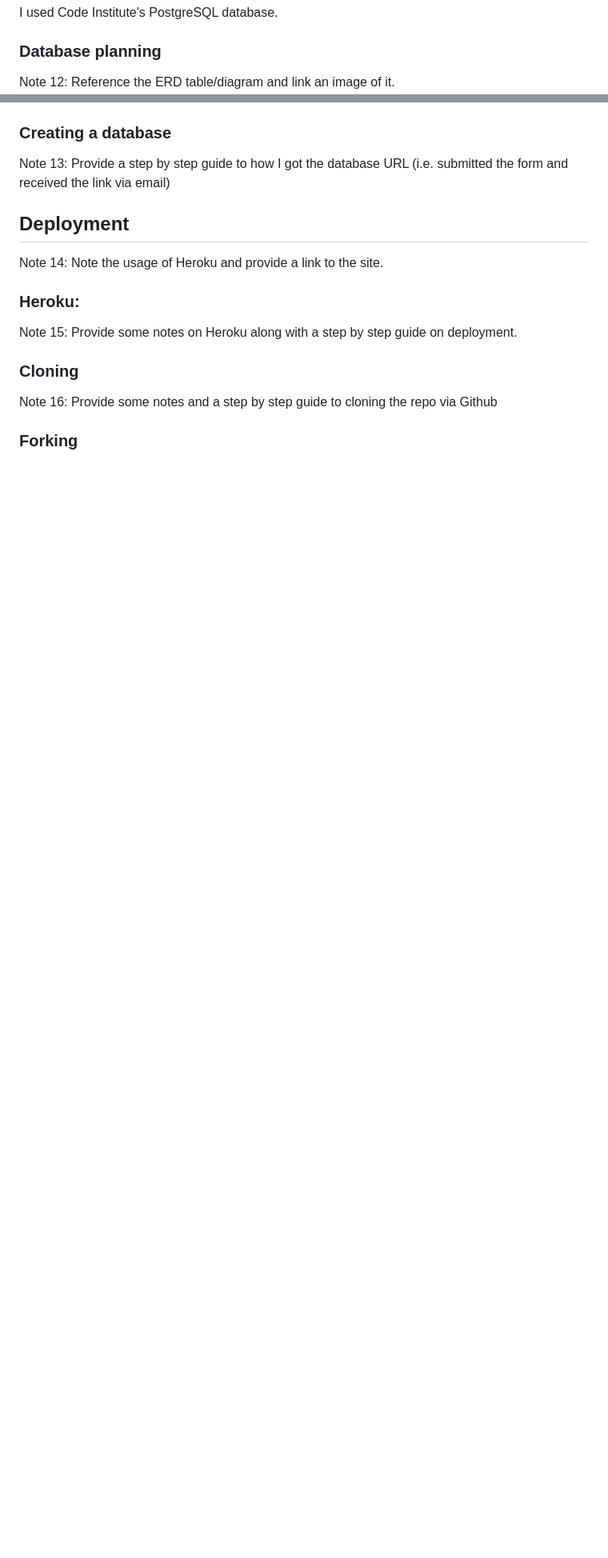
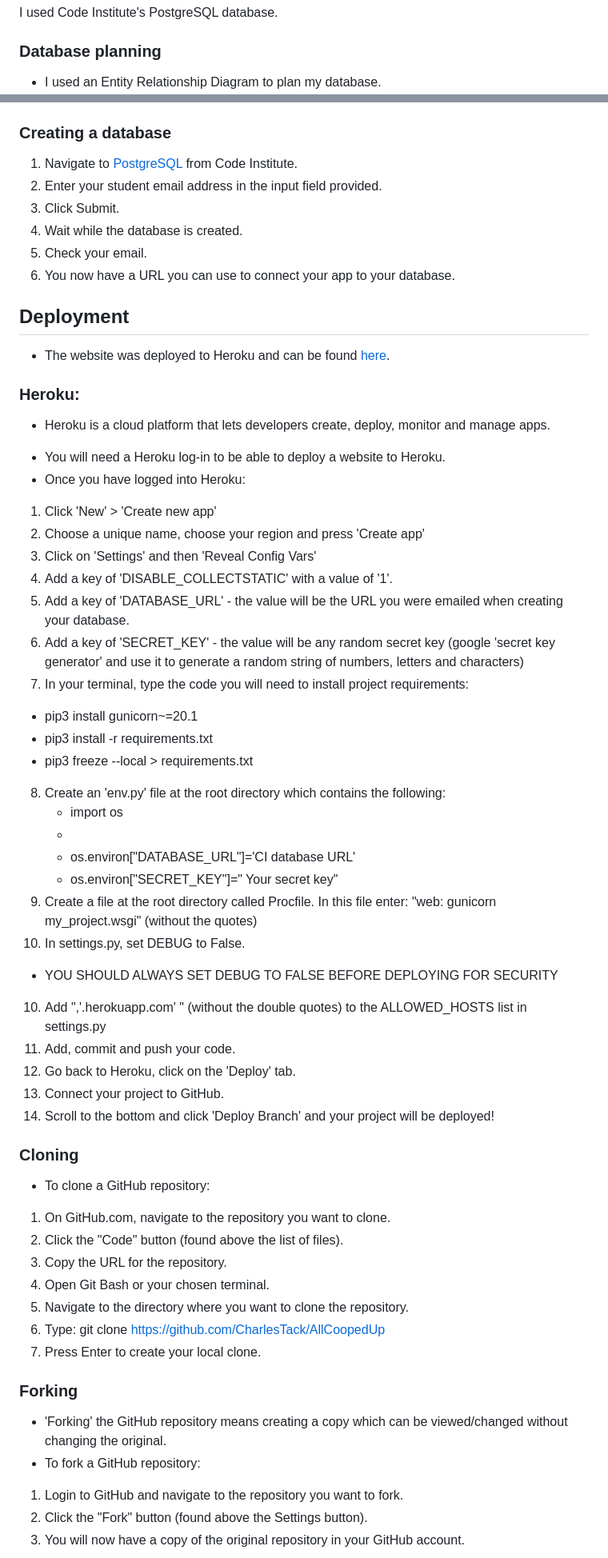
Before and after one commit to CharlesTack/AllCoopedUp, a Markdown page: README.md, 2 parts joined by grey strips. Shown: that part at 80% size. Rendered like a GitHub page; blank space fills up the shorter version.

Commit message:
per last commit - didn't save

```diff
--- a/README.md
+++ b/README.md
@@ -120,6 +120,5 @@ Full images of each page are included [here](static/readme/documents/siteimages.
 I used Code Institute's PostgreSQL database.
 
 ### Database planning
-
-Note 12:
+- I used an Entity Relationship Diagram to plan my database.
 Reference the ERD table/diagram and link an image of it.
@@ -126,23 +126,57 @@ Reference the ERD table/diagram and link an image of it.
 
 ### Creating a database
-
-Note 13:
-Provide a step by step guide to how I got the database URL (i.e. submitted the form and received the link via email)
+1. Navigate to [PostgreSQL](https://dbs.ci-dbs.net/) from Code Institute.
+2. Enter your student email address in the input field provided.
+3. Click Submit.
+4. Wait while the database is created.
+5. Check your email.
+6. You now have a URL you can use to connect your app to your database.
 
 ## Deployment
-
-Note 14:
-Note the usage of Heroku and provide a link to the site.
+- The website was deployed to Heroku and can be found [here](https://all-cooped-up-12274f373445.herokuapp.com/).
 
 ### Heroku:
-
-Note 15:
-Provide some notes on Heroku along with a step by step guide on deployment.
+* Heroku is a cloud platform that lets developers create, deploy, monitor and manage apps.
+- You will need a Heroku log-in to be able to deploy a website to Heroku.
+- Once you have logged into Heroku:
+1. Click 'New' > 'Create new app'
+2. Choose a unique name, choose your region and press 'Create app'
+3. Click on 'Settings' and then 'Reveal Config Vars'
+4. Add a key of 'DISABLE_COLLECTSTATIC' with a value of '1'.
+5. Add a key of 'DATABASE_URL' - the value will be the URL you were emailed when creating your database.
+6. Add a key of 'SECRET_KEY' - the value will be any random secret key (google 'secret key generator' and use it to generate a random string of numbers, letters and characters)
+7. In your terminal, type the code you will need to install project requirements:
+- pip3 install gunicorn~=20.1
+- pip3 install -r requirements.txt
+- pip3 freeze --local > requirements.txt
+8. Create an 'env.py' file at the root directory which contains the following:
+    - import os
+    -
+    - os.environ["DATABASE_URL"]='CI database URL'
+    - os.environ["SECRET_KEY"]=" Your secret key"
+8. Create a file at the root directory called Procfile. In this file enter: "web: gunicorn my_project.wsgi" (without the quotes)
+9. In settings.py, set DEBUG to False.
+- YOU SHOULD ALWAYS SET DEBUG TO FALSE BEFORE DEPLOYING FOR SECURITY
+10. Add ",'.herokuapp.com' " (without the double quotes) to the ALLOWED_HOSTS list in settings.py
+11. Add, commit and push your code.
+12. Go back to Heroku, click on the 'Deploy' tab.
+13. Connect your project to GitHub.
+14. Scroll to the bottom and click 'Deploy Branch' and your project will be deployed!
 
 ### Cloning
-
-Note 16:
-Provide some notes and a step by step guide to cloning the repo via Github
+- To clone a GitHub repository:
+1. On GitHub.com, navigate to the repository you want to clone.
+2. Click the "Code" button (found above the list of files).
+3. Copy the URL for the repository.
+4. Open Git Bash or your chosen terminal.
+5. Navigate to the directory where you want to clone the repository.
+6. Type: git clone https://github.com/CharlesTack/AllCoopedUp
+7. Press Enter to create your local clone.
 
 ### Forking
+- 'Forking' the GitHub repository means creating a copy which can be viewed/changed without changing the original.
+- To fork a GitHub repository:
+1. Login to GitHub and navigate to the repository you want to fork.
+2. Click the "Fork" button (found above the Settings button).
+3. You will now have a copy of the original repository in your GitHub account.
 
```
Also changed, not shown: other parts of README.md (+34 -9 lines).
